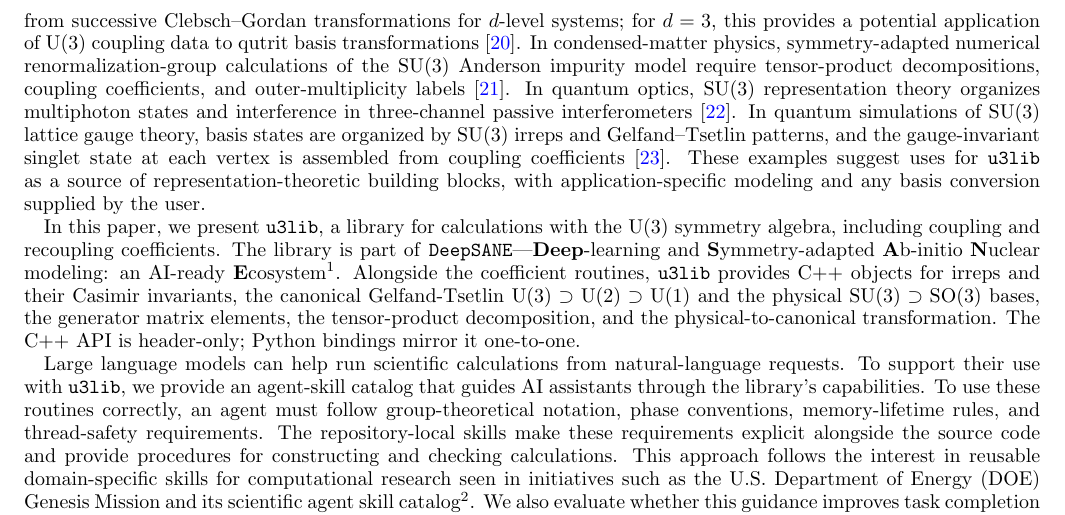
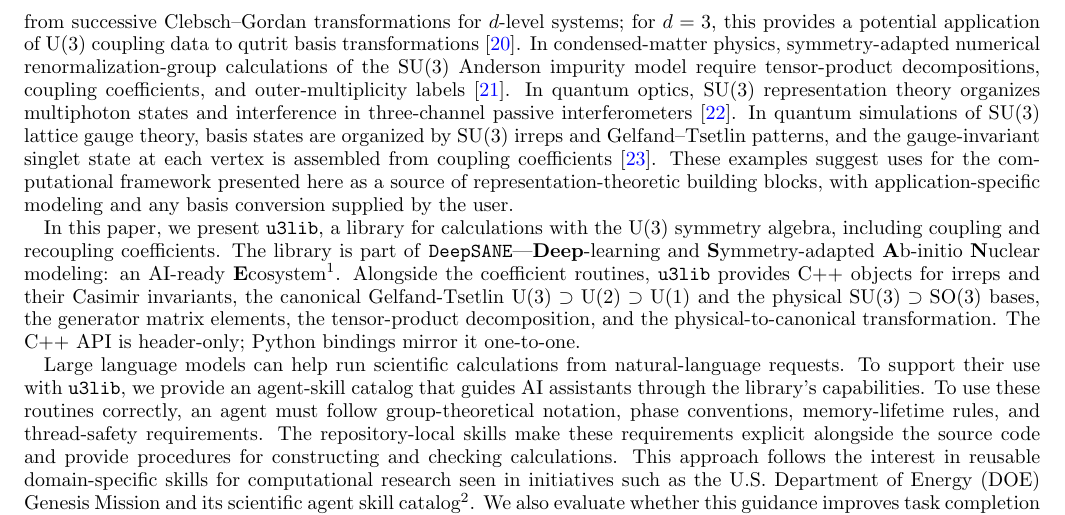
Before and after one commit to Deep-SANE/u3lib, a LaTeX paper (doc/Manual.tex): part of page 2 of 14, cut so that both start at the same text. Compiled offline with pdfLaTeX.

Commit message:
manual: avoid naming u3lib before it is formally introduced
The "beyond nuclear physics" paragraph referred to u3lib by name before the
"In this paper, we present u3lib" sentence. Reword that first mention to "the
computational framework presented here" so the name's first use is its
introduction.

Co-Authored-By: Claude Opus 4.8 <noreply@anthropic.com>

```diff
--- a/doc/Manual.tex
+++ b/doc/Manual.tex
@@ -173,8 +173,9 @@ of $\rm SU(3)$ lattice gauge theory, basis states are organized by $\rm SU(3)$
 irreps and Gelfand--Tsetlin patterns, and the gauge-invariant singlet state at
 each vertex is assembled from coupling coefficients \cite{Draper2026}. These
 examples suggest
-uses for \texttt{u3lib} as a source of representation-theoretic building blocks,
-with application-specific modeling and any basis conversion supplied by the user.
+uses for the computational framework presented here as a source of
+representation-theoretic building blocks, with application-specific modeling and
+any basis conversion supplied by the user.
 
 In this paper, we present \texttt{u3lib}, a library for calculations with the
 $\rm U(3)$ symmetry algebra, including coupling and recoupling coefficients.
```
Also changed, not shown: doc/Manual.pdf.
